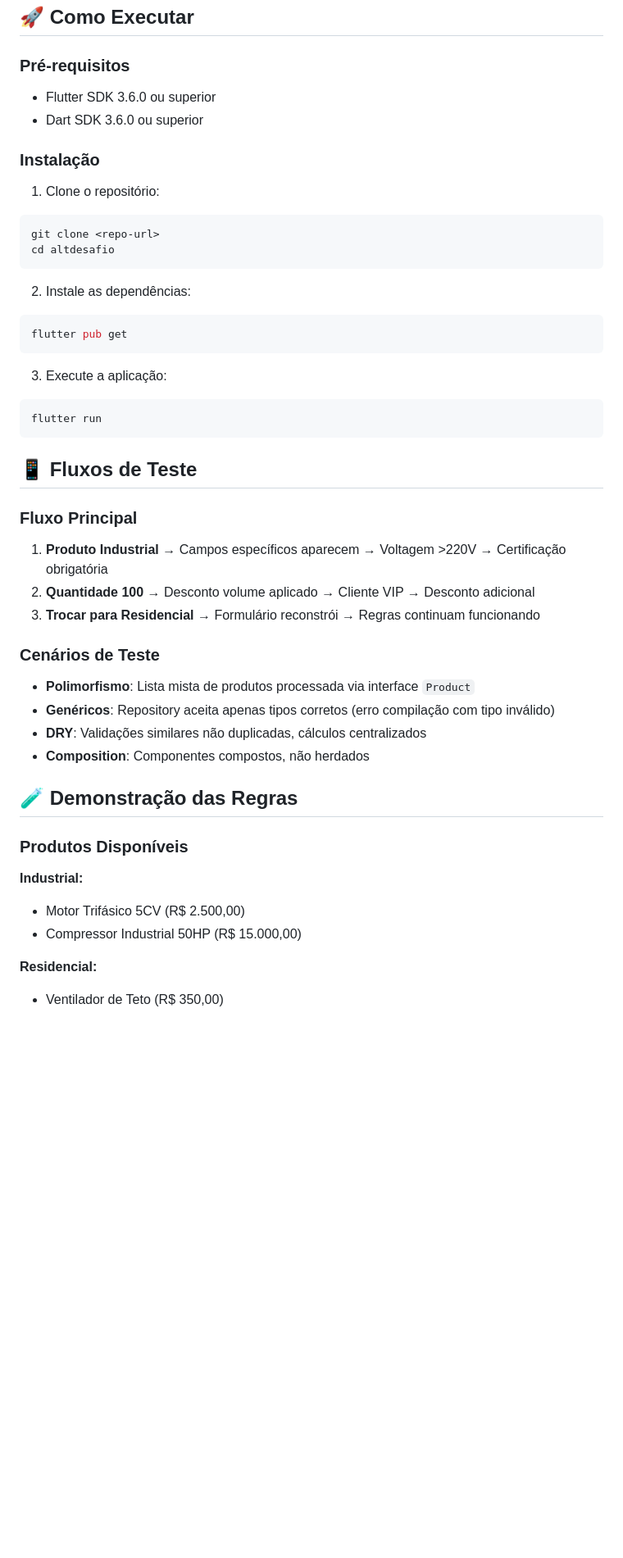
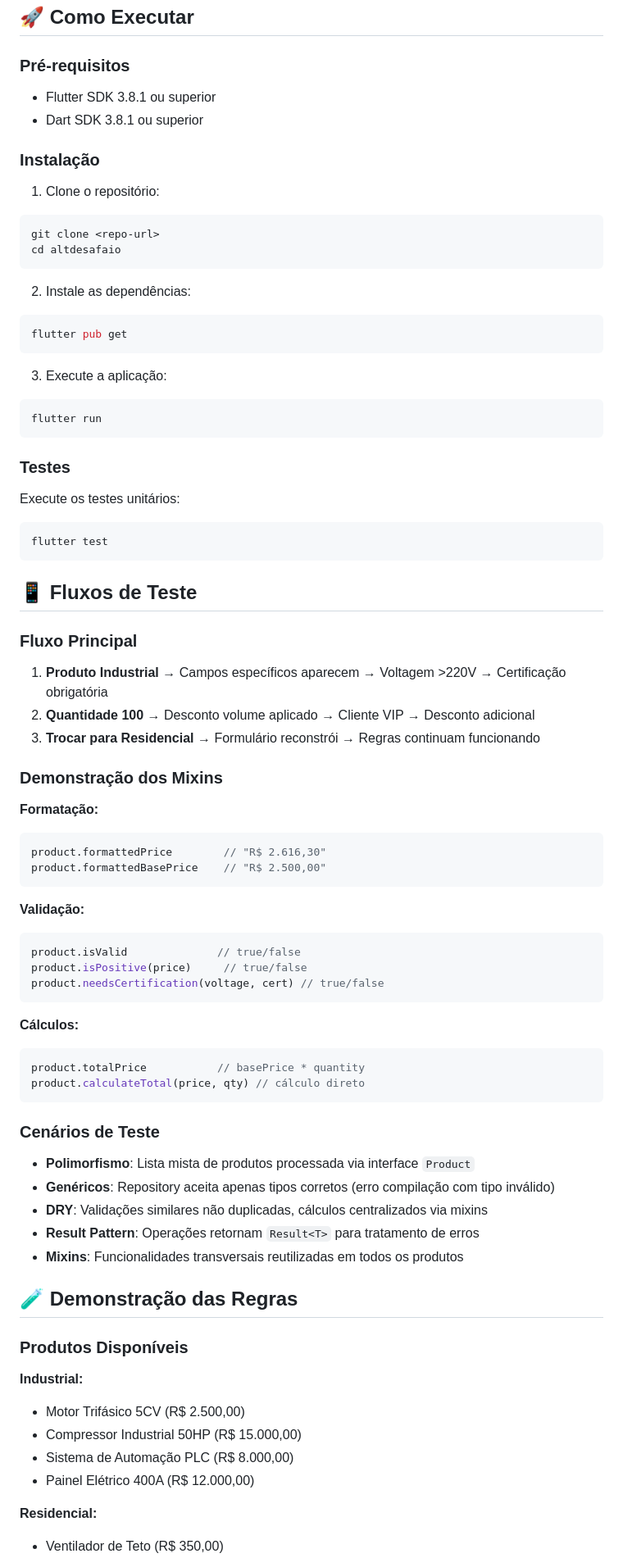
Before and after one commit to herverson/altdesafio, a Markdown page: README.md, the part around one of its changes. Shown at 82% size. Drawn GitHub-style; blank space fills up the shorter version.

````diff
--- a/README.md
+++ b/README.md
@@ -85,15 +125,15 @@ lib/
 
 ### Pré-requisitos
 
-- Flutter SDK 3.6.0 ou superior
-- Dart SDK 3.6.0 ou superior
+- Flutter SDK 3.8.1 ou superior
+- Dart SDK 3.8.1 ou superior
 
 ### Instalação
 
 1. Clone o repositório:
 ```bash
 git clone <repo-url>
-cd altdesafio
+cd altdesafaio
 ```
 
 2. Instale as dependências:
@@ -106,6 +146,13 @@ flutter pub get
 flutter run
 ```
 
+### Testes
+
+Execute os testes unitários:
+```bash
+flutter test
+```
+
 ## 📱 Fluxos de Teste
 
 ### Fluxo Principal
@@ -114,12 +161,34 @@ flutter run
 2. **Quantidade 100** → Desconto volume aplicado → Cliente VIP → Desconto adicional
 3. **Trocar para Residencial** → Formulário reconstrói → Regras continuam funcionando
 
+### Demonstração dos Mixins
+
+**Formatação:**
+```dart
+product.formattedPrice        // "R$ 2.616,30"
+product.formattedBasePrice    // "R$ 2.500,00"
+```
+
+**Validação:**
+```dart
+product.isValid              // true/false
+product.isPositive(price)     // true/false
+product.needsCertification(voltage, cert) // true/false
+```
+
+**Cálculos:**
+```dart
+product.totalPrice           // basePrice * quantity
+product.calculateTotal(price, qty) // cálculo direto
+```
+
 ### Cenários de Teste
 
 - **Polimorfismo**: Lista mista de produtos processada via interface `Product`
 - **Genéricos**: Repository aceita apenas tipos corretos (erro compilação com tipo inválido)
-- **DRY**: Validações similares não duplicadas, cálculos centralizados
-- **Composition**: Componentes compostos, não herdados
+- **DRY**: Validações similares não duplicadas, cálculos centralizados via mixins
+- **Result Pattern**: Operações retornam `Result<T>` para tratamento de erros
+- **Mixins**: Funcionalidades transversais reutilizadas em todos os produtos
 
 ## 🧪 Demonstração das Regras
 
@@ -128,6 +197,8 @@ flutter run
 **Industrial:**
 - Motor Trifásico 5CV (R$ 2.500,00)
 - Compressor Industrial 50HP (R$ 15.000,00)
+- Sistema de Automação PLC (R$ 8.000,00)
+- Painel Elétrico 400A (R$ 12.000,00)
 
 **Residencial:**
 - Ventilador de Teto (R$ 350,00)
````
Also changed, not shown: other parts of README.md (+102 -24 lines).
